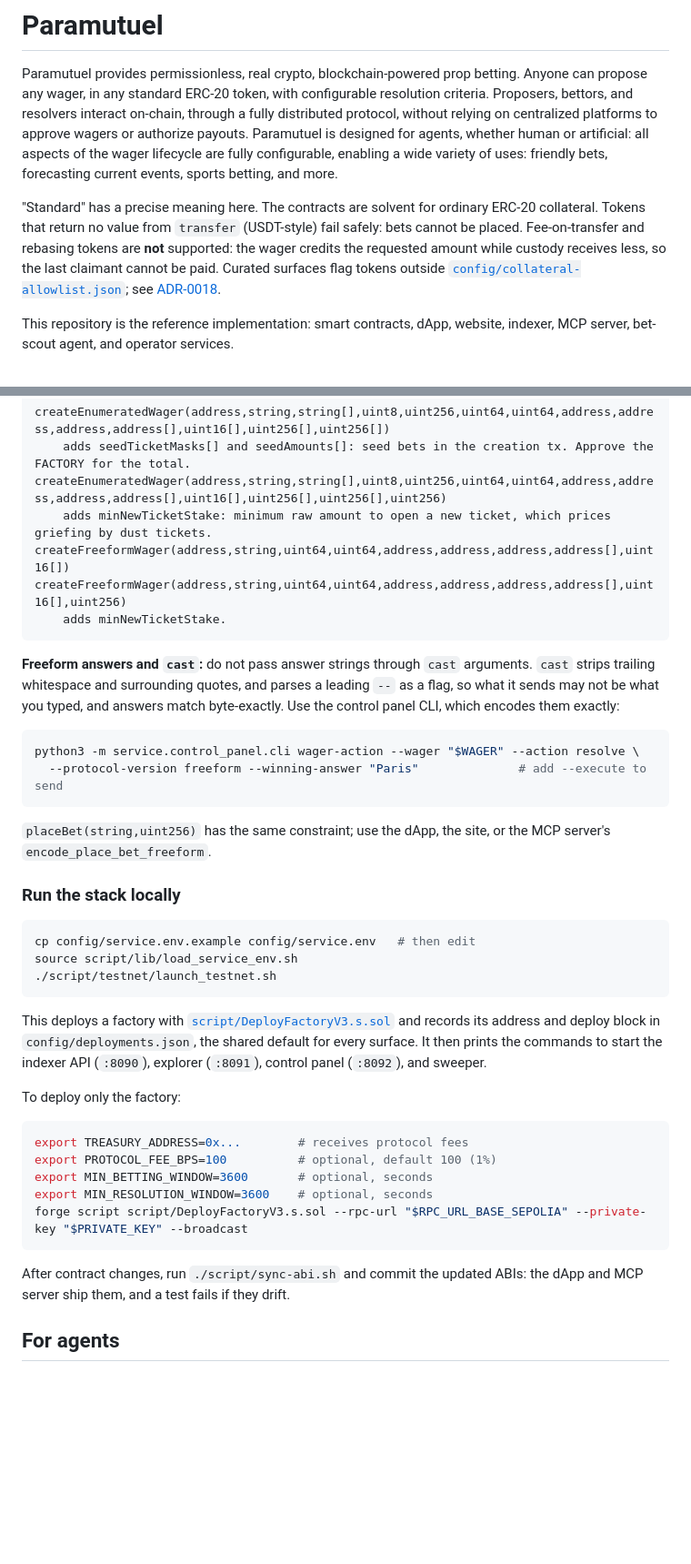
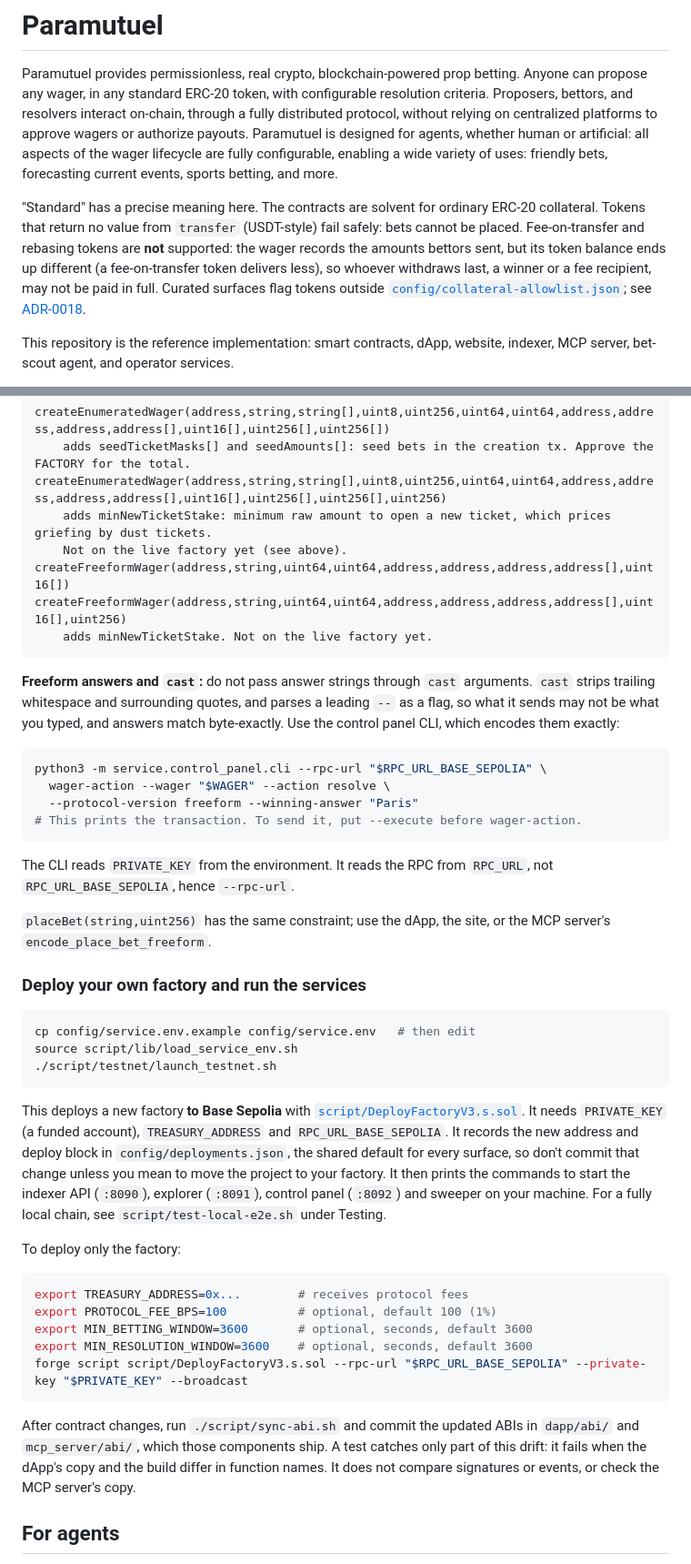
Before and after one commit to autarkenterprises/paramutuel, a Markdown page: README.md, 2 parts joined by grey strips. Shown at 91% size. GitHub-like rendering; blank space fills up the shorter version.

````diff
--- a/README.md
+++ b/README.md
@@ -2,7 +2,7 @@
 
 Paramutuel provides permissionless, real crypto, blockchain-powered prop betting. Anyone can propose any wager, in any standard ERC-20 token, with configurable resolution criteria. Proposers, bettors, and resolvers interact on-chain, through a fully distributed protocol, without relying on centralized platforms to approve wagers or authorize payouts. Paramutuel is designed for agents, whether human or artificial: all aspects of the wager lifecycle are fully configurable, enabling a wide variety of uses: friendly bets, forecasting current events, sports betting, and more.
 
-"Standard" has a precise meaning here. The contracts are solvent for ordinary ERC-20 collateral. Tokens that return no value from `transfer` (USDT-style) fail safely: bets cannot be placed. Fee-on-transfer and rebasing tokens are **not** supported: the wager credits the requested amount while custody receives less, so the last claimant cannot be paid. Curated surfaces flag tokens outside [`config/collateral-allowlist.json`](config/collateral-allowlist.json); see [ADR-0018](research/adr/ADR-0018-collateral-curation-overlay.md).
+"Standard" has a precise meaning here. The contracts are solvent for ordinary ERC-20 collateral. Tokens that return no value from `transfer` (USDT-style) fail safely: bets cannot be placed. Fee-on-transfer and rebasing tokens are **not** supported: the wager records the amounts bettors sent, but its token balance ends up different (a fee-on-transfer token delivers less), so whoever withdraws last, a winner or a fee recipient, may not be paid in full. Curated surfaces flag tokens outside [`config/collateral-allowlist.json`](config/collateral-allowlist.json); see [ADR-0018](research/adr/ADR-0018-collateral-curation-overlay.md).
 
 This repository is the reference implementation: smart contracts, dApp, website, indexer, MCP server, bet-scout agent, and operator services.
 
@@ -129,21 +143,26 @@ createEnumeratedWager(address,string,string[],uint8,uint256,uint64,uint64,addres
     adds seedTicketMasks[] and seedAmounts[]: seed bets in the creation tx. Approve the FACTORY for the total.
 createEnumeratedWager(address,string,string[],uint8,uint256,uint64,uint64,address,address,address,address[],uint16[],uint256[],uint256[],uint256)
     adds minNewTicketStake: minimum raw amount to open a new ticket, which prices griefing by dust tickets.
+    Not on the live factory yet (see above).
 createFreeformWager(address,string,uint64,uint64,address,address,address,address[],uint16[])
 createFreeformWager(address,string,uint64,uint64,address,address,address,address[],uint16[],uint256)
-    adds minNewTicketStake.
+    adds minNewTicketStake. Not on the live factory yet.
 ```
 
 **Freeform answers and `cast`:** do not pass answer strings through `cast` arguments. `cast` strips trailing whitespace and surrounding quotes, and parses a leading `--` as a flag, so what it sends may not be what you typed, and answers match byte-exactly. Use the control panel CLI, which encodes them exactly:
 
 ```bash
-python3 -m service.control_panel.cli wager-action --wager "$WAGER" --action resolve \
-  --protocol-version freeform --winning-answer "Paris"              # add --execute to send
+python3 -m service.control_panel.cli --rpc-url "$RPC_URL_BASE_SEPOLIA" \
+  wager-action --wager "$WAGER" --action resolve \
+  --protocol-version freeform --winning-answer "Paris"
+# This prints the transaction. To send it, put --execute before wager-action.
 ```
+
+The CLI reads `PRIVATE_KEY` from the environment. It reads the RPC from `RPC_URL`, not `RPC_URL_BASE_SEPOLIA`, hence `--rpc-url`.
 
 `placeBet(string,uint256)` has the same constraint; use the dApp, the site, or the MCP server's `encode_place_bet_freeform`.
 
-### Run the stack locally
+### Deploy your own factory and run the services
 
 ```bash
 cp config/service.env.example config/service.env   # then edit
@@ -151,19 +170,19 @@ source script/lib/load_service_env.sh
 ./script/testnet/launch_testnet.sh
 ```
 
-This deploys a factory with [`script/DeployFactoryV3.s.sol`](script/DeployFactoryV3.s.sol) and records its address and deploy block in `config/deployments.json`, the shared default for every surface. It then prints the commands to start the indexer API (`:8090`), explorer (`:8091`), control panel (`:8092`), and sweeper.
+This deploys a new factory **to Base Sepolia** with [`script/DeployFactoryV3.s.sol`](script/DeployFactoryV3.s.sol). It needs `PRIVATE_KEY` (a funded account), `TREASURY_ADDRESS` and `RPC_URL_BASE_SEPOLIA`. It records the new address and deploy block in `config/deployments.json`, the shared default for every surface, so don't commit that change unless you mean to move the project to your factory. It then prints the commands to start the indexer API (`:8090`), explorer (`:8091`), control panel (`:8092`) and sweeper on your machine. For a fully local chain, see `script/test-local-e2e.sh` under Testing.
 
 To deploy only the factory:
 
 ```bash
 export TREASURY_ADDRESS=0x...        # receives protocol fees
 export PROTOCOL_FEE_BPS=100          # optional, default 100 (1%)
-export MIN_BETTING_WINDOW=3600       # optional, seconds
-export MIN_RESOLUTION_WINDOW=3600    # optional, seconds
+export MIN_BETTING_WINDOW=3600       # optional, seconds, default 3600
+export MIN_RESOLUTION_WINDOW=3600    # optional, seconds, default 3600
 forge script script/DeployFactoryV3.s.sol --rpc-url "$RPC_URL_BASE_SEPOLIA" --private-key "$PRIVATE_KEY" --broadcast
 ```
 
-After contract changes, run `./script/sync-abi.sh` and commit the updated ABIs: the dApp and MCP server ship them, and a test fails if they drift.
+After contract changes, run `./script/sync-abi.sh` and commit the updated ABIs in `dapp/abi/` and `mcp_server/abi/`, which those components ship. A test catches only part of this drift: it fails when the dApp's copy and the build differ in function names. It does not compare signatures or events, or check the MCP server's copy.
 
 ## For agents
 
````
Also changed, not shown: other parts of README.md (+18 -4 lines), LOG.md (+20 -0 lines).
